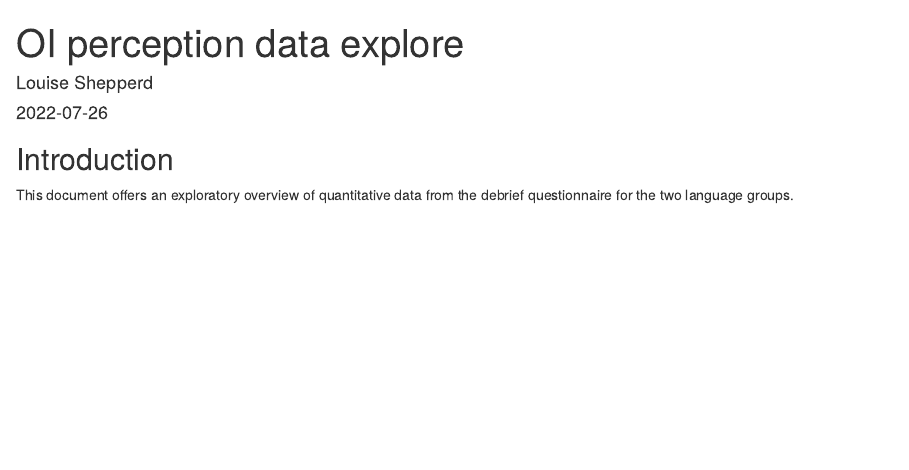
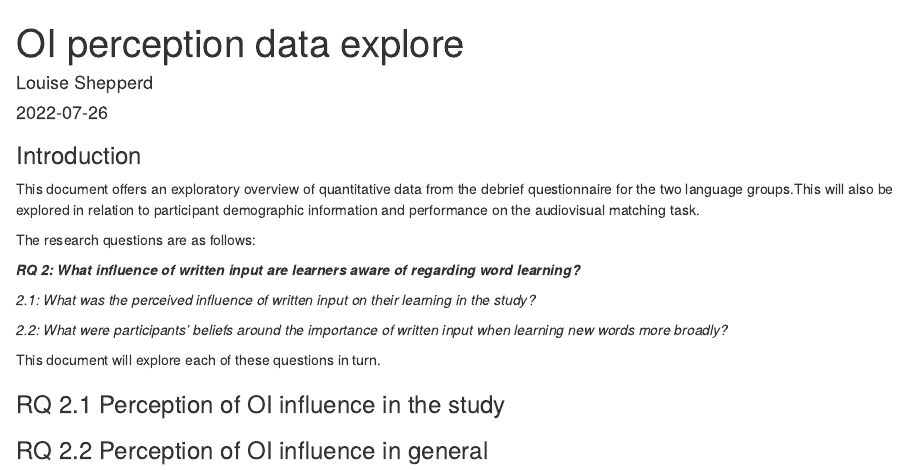
Before and after one commit to louise-shepperd/OI_perception_data, an R Markdown document (Script/perception_data_explore.Rmd): the page in a window 1100 px wide, from its top. Rendered offline with R 4.5, knitr and Pandoc, with nearby package versions; some code elsewhere in the file could not run offline.

Commit message:
read in new data files

````diff
--- a/Script/perception_data_explore.Rmd
+++ b/Script/perception_data_explore.Rmd
@@ -32,6 +32,23 @@ cbPalette <- c("#999999", "#E69F00", "#56B4E9", "#009E73", "#F0E442", "#0072B2",
 cbbPalette <- c("#000000", "#E69F00", "#56B4E9", "#009E73", "#F0E442", "#0072B2", "#D55E00", "#CC79A7")
 ```
 
-## Introduction
+### Introduction
 
-This document offers an exploratory overview of quantitative data from the debrief questionnaire for the two language groups.
+This document offers an exploratory overview of quantitative data from the debrief questionnaire for the two language groups.This will also be explored in relation to participant demographic information and performance on the audiovisual matching task.
+
+The research questions are as follows:
+
+***RQ 2: What influence of written input are learners aware of regarding word learning?***
+
+*2.1: What was the perceived influence of written input on their learning in the study?*
+
+*2.2: What were participants' beliefs around the importance of written input when learning new words more broadly?*
+
+This document will explore each of these questions in turn.
+
+### RQ 2.1  Perception of OI influence in the study
+
+
+
+
+### RQ 2.2  Perception of OI influence in general
````
Also changed, not shown: Script/perception_data_explore.html (added).
